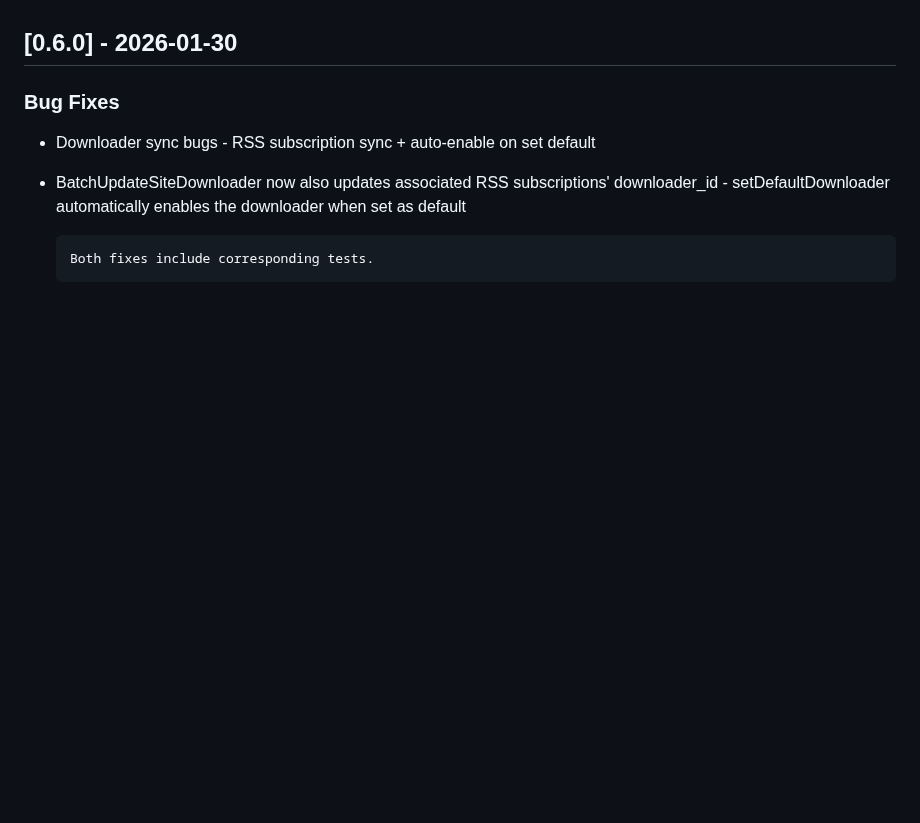
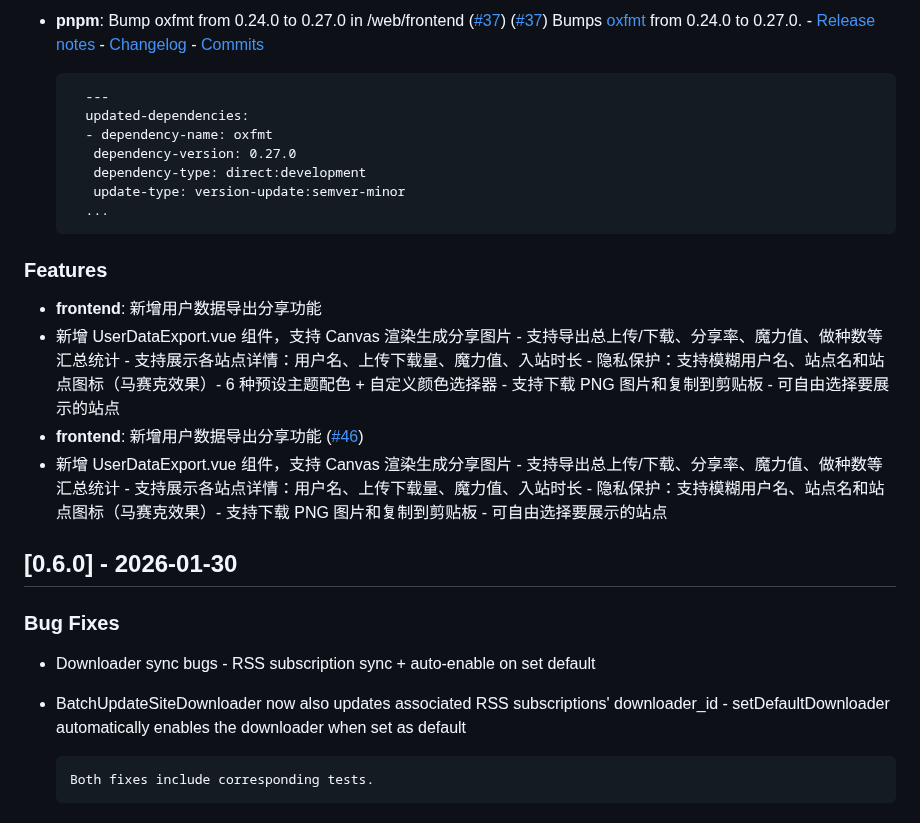
Before and after one commit to sunerpy/pt-tools, a Markdown page: CHANGELOG.md, the part around one of its changes. Rendered like a GitHub page; blank space fills up the shorter version.

Commit message:
chore(changelog): update CHANGELOG.md [skip ci]

```diff
--- a/CHANGELOG.md
+++ b/CHANGELOG.md
@@ -7,3 +93,20 @@ and this project adheres to [Semantic Versioning](https://semver.org/spec/v2.0.0
+- **pnpm**: Bump oxfmt from 0.24.0 to 0.27.0 in /web/frontend ([#37](https://github.com/sunerpy/pt-tools/issues/37)) ([#37](https://github.com/sunerpy/pt-tools/pull/37))
+  Bumps [oxfmt](https://github.com/oxc-project/oxc/tree/HEAD/npm/oxfmt) from 0.24.0 to 0.27.0. - [Release notes](https://github.com/oxc-project/oxc/releases) - [Changelog](https://github.com/oxc-project/oxc/blob/main/npm/oxfmt/CHANGELOG.md) - [Commits](https://github.com/oxc-project/oxc/commits/oxfmt_v0.27.0/npm/oxfmt)
+
+        ---
+        updated-dependencies:
+        - dependency-name: oxfmt
+         dependency-version: 0.27.0
+         dependency-type: direct:development
+         update-type: version-update:semver-minor
+        ...
+
+### Features
+
+- **frontend**: 新增用户数据导出分享功能
+- 新增 UserDataExport.vue 组件，支持 Canvas 渲染生成分享图片 - 支持导出总上传/下载、分享率、魔力值、做种数等汇总统计 - 支持展示各站点详情：用户名、上传下载量、魔力值、入站时长 - 隐私保护：支持模糊用户名、站点名和站点图标（马赛克效果）- 6 种预设主题配色 + 自定义颜色选择器 - 支持下载 PNG 图片和复制到剪贴板 - 可自由选择要展示的站点
+- **frontend**: 新增用户数据导出分享功能 ([#46](https://github.com/sunerpy/pt-tools/pull/46))
+- 新增 UserDataExport.vue 组件，支持 Canvas 渲染生成分享图片 - 支持导出总上传/下载、分享率、魔力值、做种数等汇总统计 - 支持展示各站点详情：用户名、上传下载量、魔力值、入站时长 - 隐私保护：支持模糊用户名、站点名和站点图标（马赛克效果）- 支持下载 PNG 图片和复制到剪贴板 - 可自由选择要展示的站点
 
 ## [0.6.0] - 2026-01-30
 
```
Also changed, not shown: other parts of CHANGELOG.md (+86 -0 lines).
